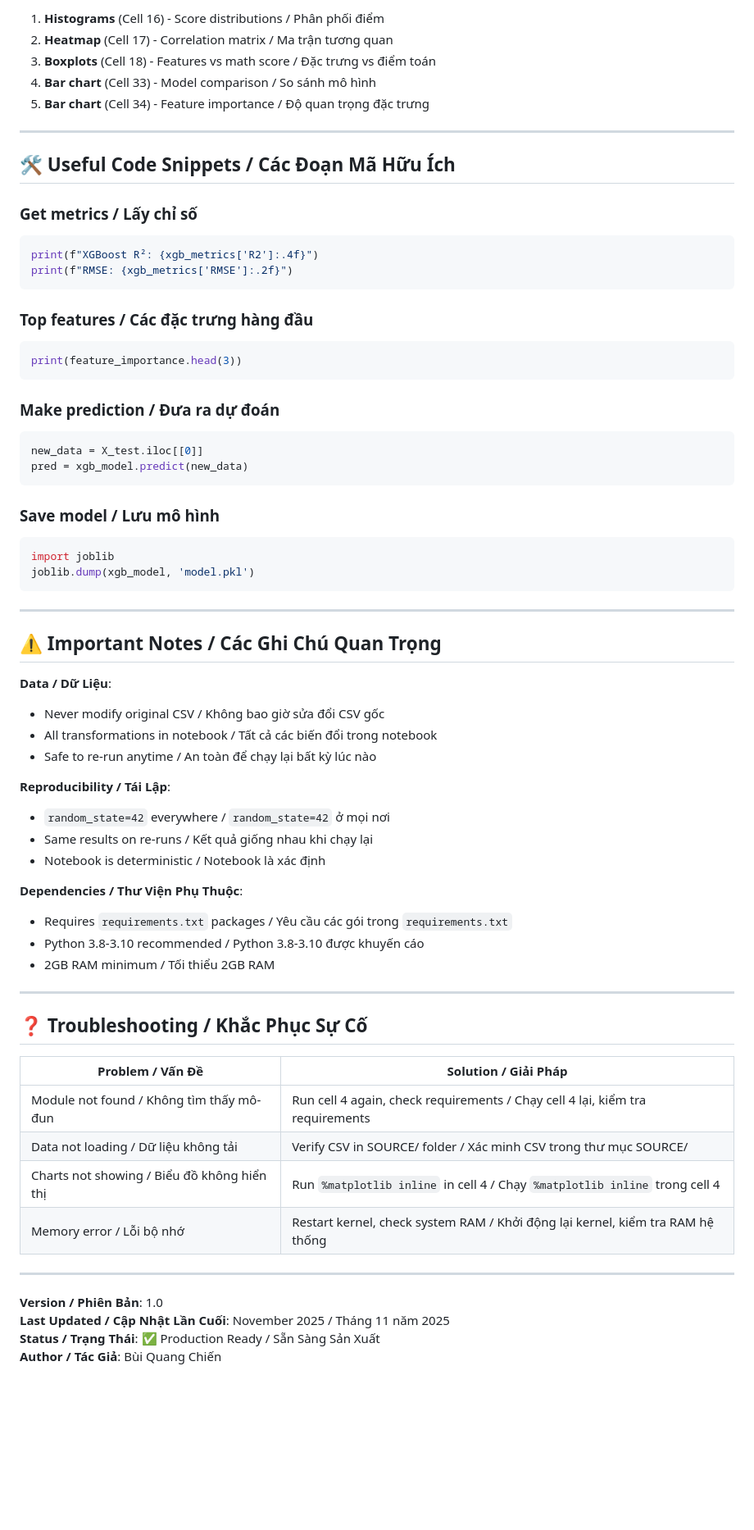
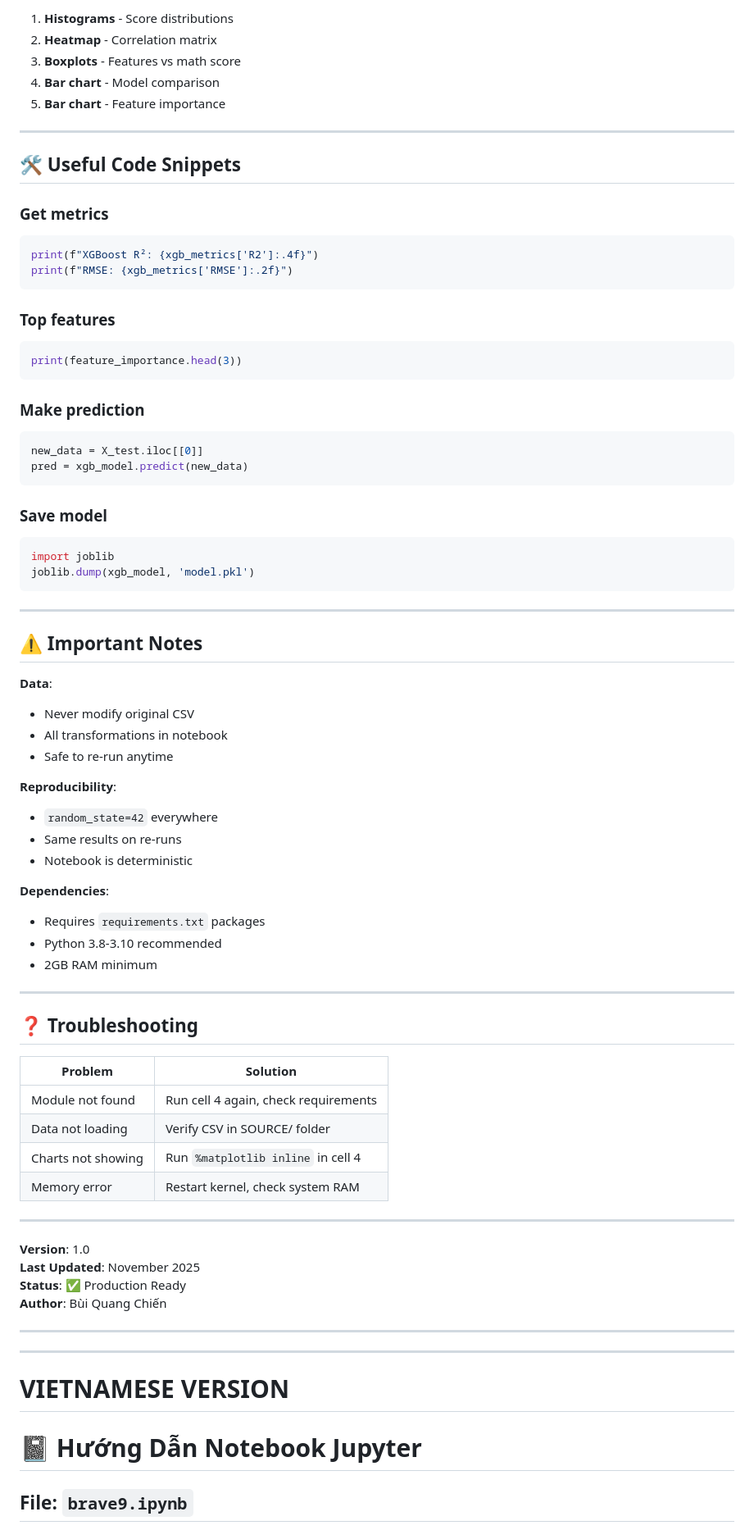
Before and after one commit to Bravee9/Student-Performance-Prediction-XGBoost, a Markdown page: SOURCE/README.md, the part around the change printed below. Shown: that part at 82% size. GitHub-like rendering; blank space fills up the shorter version.

````diff
--- a/SOURCE/README.md
+++ b/SOURCE/README.md
@@ -126,32 +142,32 @@ df = pd.read_csv("StudentsPerformance.csv")
 
-1. **Histograms** (Cell 16) - Score distributions / Phân phối điểm
-2. **Heatmap** (Cell 17) - Correlation matrix / Ma trận tương quan
-3. **Boxplots** (Cell 18) - Features vs math score / Đặc trưng vs điểm toán
-4. **Bar chart** (Cell 33) - Model comparison / So sánh mô hình
-5. **Bar chart** (Cell 34) - Feature importance / Độ quan trọng đặc trưng
+1. **Histograms** - Score distributions
+2. **Heatmap** - Correlation matrix
+3. **Boxplots** - Features vs math score
+4. **Bar chart** - Model comparison
+5. **Bar chart** - Feature importance
 
 ---
 
-## 🛠️ Useful Code Snippets / Các Đoạn Mã Hữu Ích
+## 🛠️ Useful Code Snippets
 
-### Get metrics / Lấy chỉ số
+### Get metrics
 ```python
 print(f"XGBoost R²: {xgb_metrics['R2']:.4f}")
 print(f"RMSE: {xgb_metrics['RMSE']:.2f}")
 ```
 
-### Top features / Các đặc trưng hàng đầu
+### Top features
 ```python
 print(feature_importance.head(3))
 ```
 
-### Make prediction / Đưa ra dự đoán
+### Make prediction
 ```python
 new_data = X_test.iloc[[0]]
 pred = xgb_model.predict(new_data)
 ```
 
-### Save model / Lưu mô hình
+### Save model
 ```python
 import joblib
 joblib.dump(xgb_model, 'model.pkl')
@@ -159,37 +175,48 @@ joblib.dump(xgb_model, 'model.pkl')
 
 ---
 
-## ⚠️ Important Notes / Các Ghi Chú Quan Trọng
+## ⚠️ Important Notes
 
-**Data / Dữ Liệu**:
-- Never modify original CSV / Không bao giờ sửa đổi CSV gốc
-- All transformations in notebook / Tất cả các biến đổi trong notebook
-- Safe to re-run anytime / An toàn để chạy lại bất kỳ lúc nào
+**Data**:
+- Never modify original CSV
+- All transformations in notebook
+- Safe to re-run anytime
 
-**Reproducibility / Tái Lập**:
-- `random_state=42` everywhere / `random_state=42` ở mọi nơi
-- Same results on re-runs / Kết quả giống nhau khi chạy lại
-- Notebook is deterministic / Notebook là xác định
+**Reproducibility**:
+- `random_state=42` everywhere
+- Same results on re-runs
+- Notebook is deterministic
 
-**Dependencies / Thư Viện Phụ Thuộc**:
-- Requires `requirements.txt` packages / Yêu cầu các gói trong `requirements.txt`
-- Python 3.8-3.10 recommended / Python 3.8-3.10 được khuyến cáo
-- 2GB RAM minimum / Tối thiểu 2GB RAM
+**Dependencies**:
+- Requires `requirements.txt` packages
+- Python 3.8-3.10 recommended
+- 2GB RAM minimum
 
 ---
 
-## ❓ Troubleshooting / Khắc Phục Sự Cố
+## ❓ Troubleshooting
 
-| Problem / Vấn Đề | Solution / Giải Pháp |
-|--------|----------|
-| Module not found / Không tìm thấy mô-đun | Run cell 4 again, check requirements / Chạy cell 4 lại, kiểm tra requirements |
-| Data not loading / Dữ liệu không tải | Verify CSV in SOURCE/ folder / Xác minh CSV trong thư mục SOURCE/ |
-| Charts not showing / Biểu đồ không hiển thị | Run `%matplotlib inline` in cell 4 / Chạy `%matplotlib inline` trong cell 4 |
-| Memory error / Lỗi bộ nhớ | Restart kernel, check system RAM / Khởi động lại kernel, kiểm tra RAM hệ thống |
+| Problem | Solution |
+|---------|----------|
+| Module not found | Run cell 4 again, check requirements |
+| Data not loading | Verify CSV in SOURCE/ folder |
+| Charts not showing | Run `%matplotlib inline` in cell 4 |
+| Memory error | Restart kernel, check system RAM |
 
 ---
 
-**Version / Phiên Bản**: 1.0
-**Last Updated / Cập Nhật Lần Cuối**: November 2025 / Tháng 11 năm 2025
-**Status / Trạng Thái**: ✅ Production Ready / Sẵn Sàng Sản Xuất
-**Author / Tác Giả**: Bùi Quang Chiến
+**Version**: 1.0
+**Last Updated**: November 2025
+**Status**: ✅ Production Ready
+**Author**: Bùi Quang Chiến
+
+---
+
+---
+
+# VIETNAMESE VERSION
+
+# 📓 Hướng Dẫn Notebook Jupyter
+
+## File: `brave9.ipynb`
+
````
Also changed, not shown: other parts of SOURCE/README.md (+288 -83 lines).
